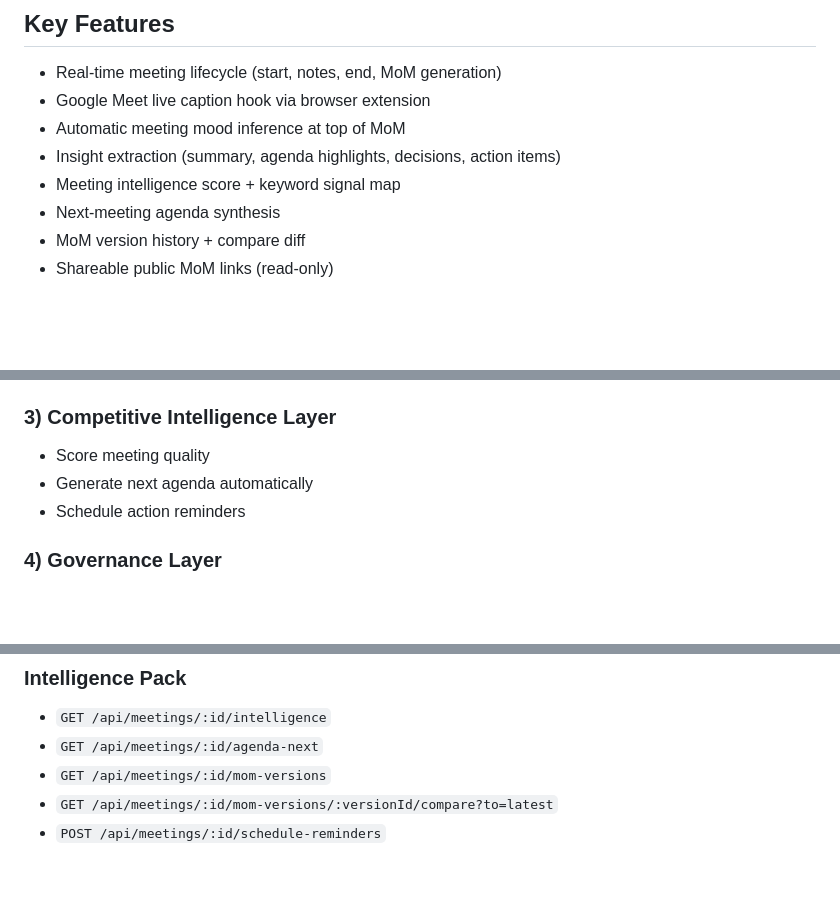
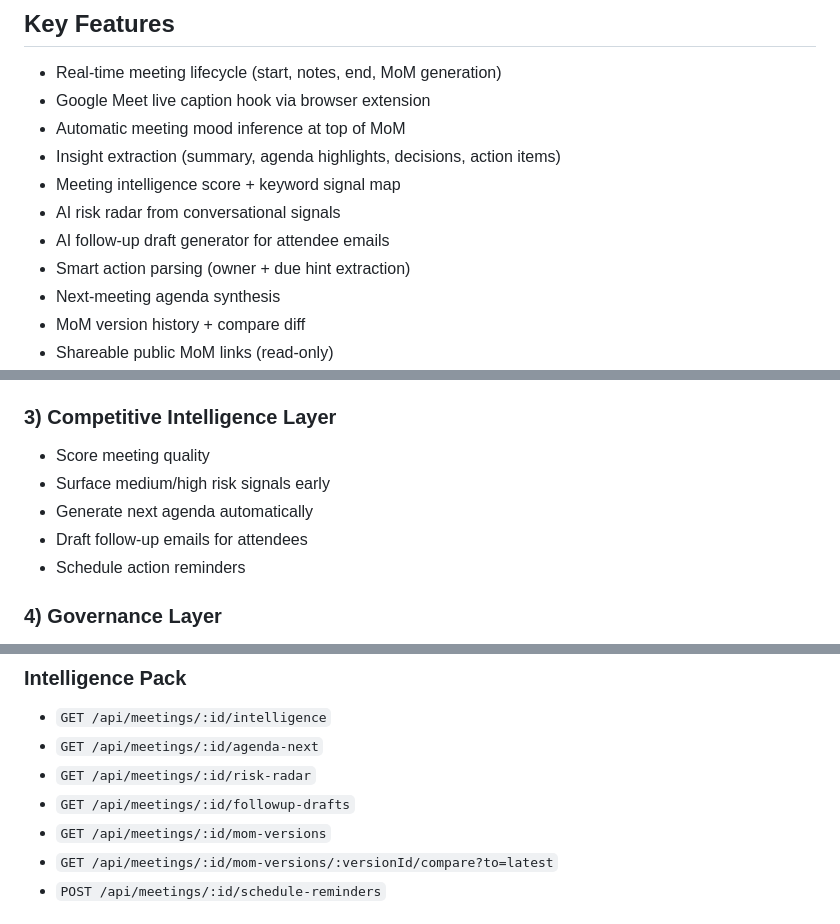
Before and after one commit to abhay-codes07/MOM, a Markdown page: README.md, 3 parts joined by grey strips. Drawn GitHub-style; blank space fills up the shorter version.

Commit message:
Update README with new AI-centric risk and followup capabilities

```diff
--- a/README.md
+++ b/README.md
@@ -46,6 +46,9 @@ It is built to convert meeting noise into structured outcomes:
 - Automatic meeting mood inference at top of MoM
 - Insight extraction (summary, agenda highlights, decisions, action items)
 - Meeting intelligence score + keyword signal map
+- AI risk radar from conversational signals
+- AI follow-up draft generator for attendee emails
+- Smart action parsing (owner + due hint extraction)
 - Next-meeting agenda synthesis
 - MoM version history + compare diff
 - Shareable public MoM links (read-only)
@@ -67,7 +70,9 @@ It is built to convert meeting noise into structured outcomes:
 
 ### 3) Competitive Intelligence Layer
 - Score meeting quality
+- Surface medium/high risk signals early
 - Generate next agenda automatically
+- Draft follow-up emails for attendees
 - Schedule action reminders
 
 ### 4) Governance Layer
@@ -228,6 +234,8 @@ powershell -ExecutionPolicy Bypass -File scripts/phase5-demo.ps1
 ### Intelligence Pack
 - `GET /api/meetings/:id/intelligence`
 - `GET /api/meetings/:id/agenda-next`
+- `GET /api/meetings/:id/risk-radar`
+- `GET /api/meetings/:id/followup-drafts`
 - `GET /api/meetings/:id/mom-versions`
 - `GET /api/meetings/:id/mom-versions/:versionId/compare?to=latest`
 - `POST /api/meetings/:id/schedule-reminders`
```
Also changed, not shown: other parts of README.md (+1 -0 lines).
